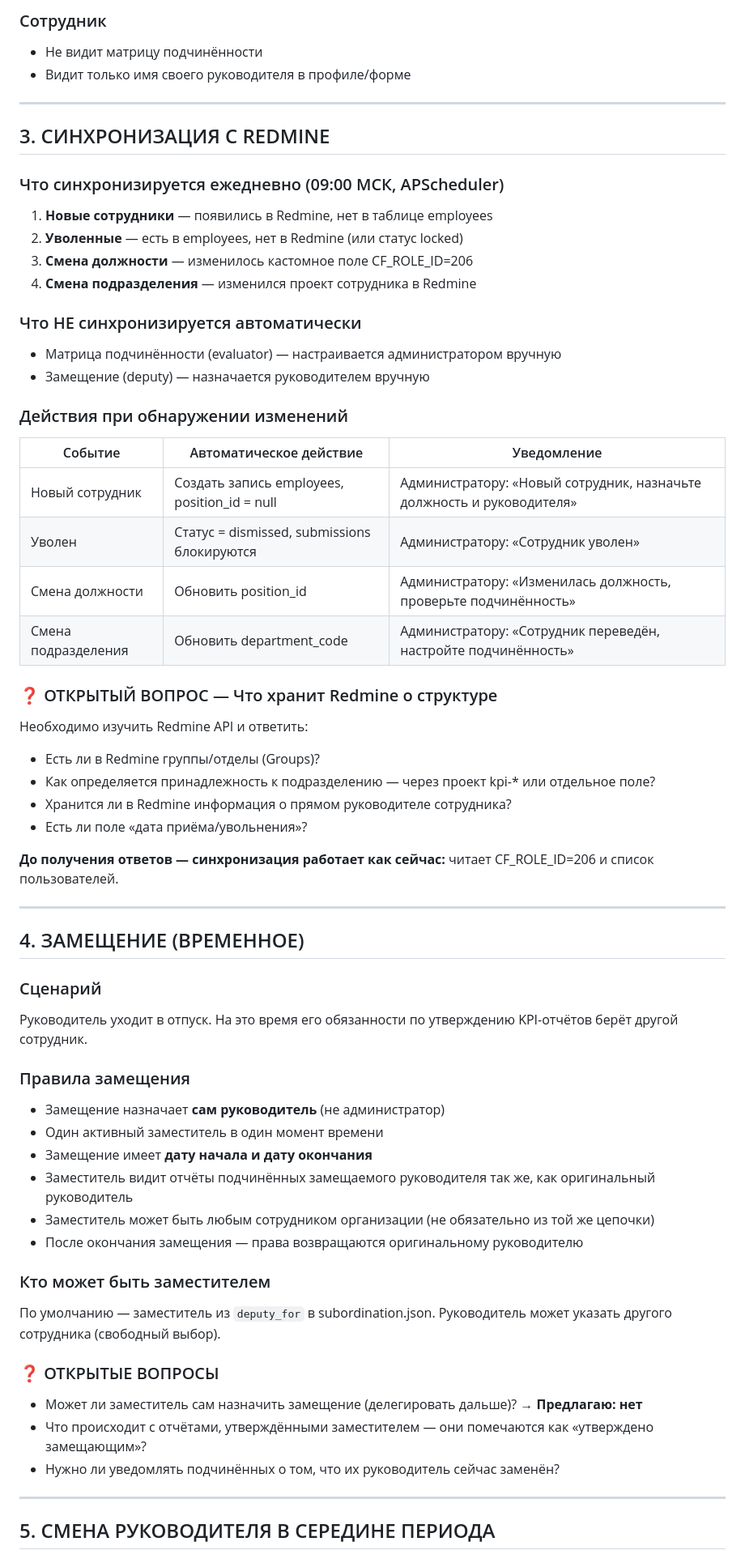
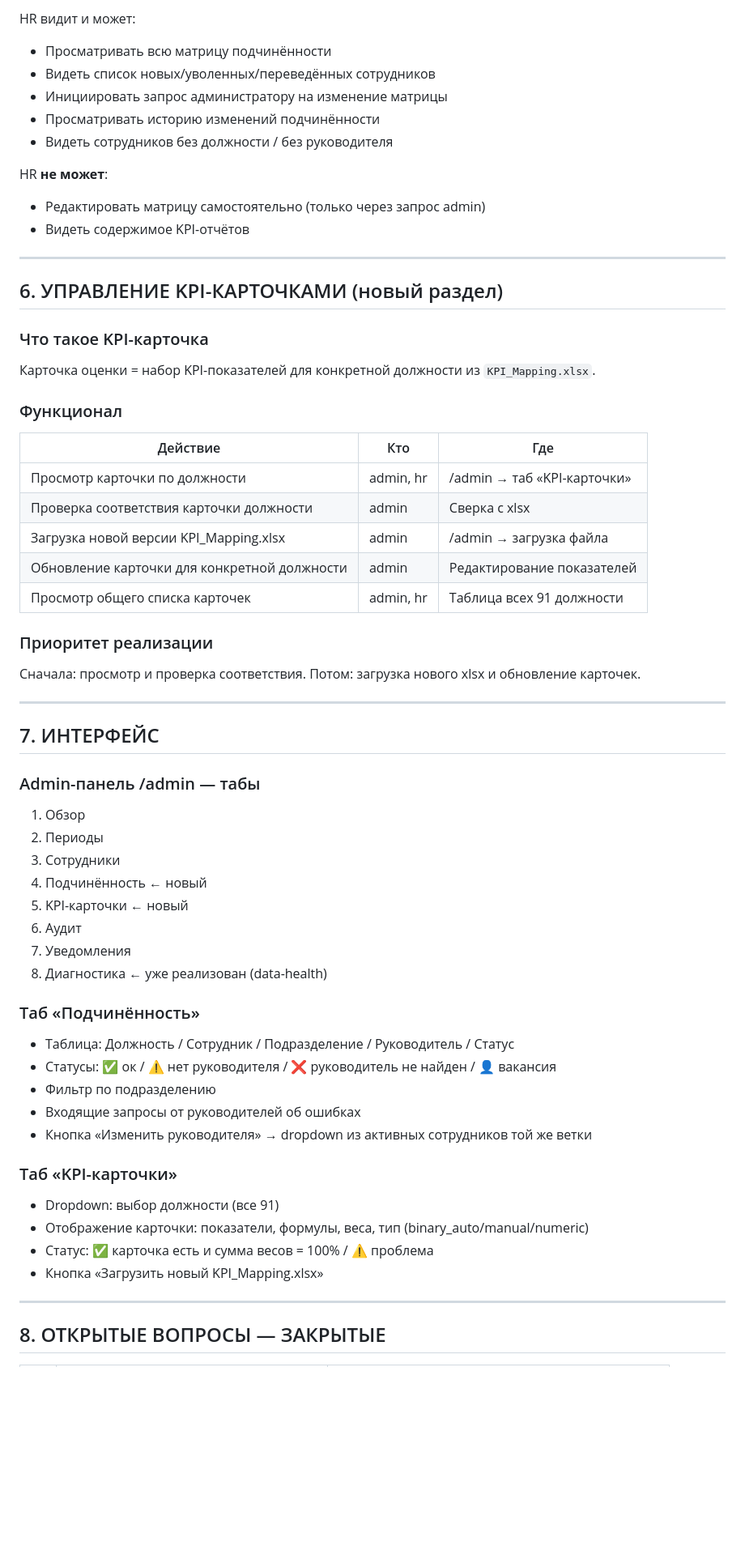
Before and after one commit to johnmiller03535/KPI_V2, a Markdown page: docs/BL_subordination.md, the part around one of its changes. Shown at 81% size. Drawn GitHub-style; blank space fills up the shorter version.

Commit message:
docs: update BL_subordination, add TASK_redmine_people_api

```diff
--- a/docs/BL_subordination.md
+++ b/docs/BL_subordination.md
@@ -48,64 +133,69 @@ ruk_assignments: замдиректора → список начальнико
 
-### Сотрудник
-- Не видит матрицу подчинённости
-- Видит только имя своего руководителя в профиле/форме
+HR видит и может:
+- Просматривать всю матрицу подчинённости
+- Видеть список новых/уволенных/переведённых сотрудников
+- Инициировать запрос администратору на изменение матрицы
+- Просматривать историю изменений подчинённости
+- Видеть сотрудников без должности / без руководителя
+
+HR **не может**:
+- Редактировать матрицу самостоятельно (только через запрос admin)
+- Видеть содержимое KPI-отчётов
 
 ---
 
-## 3. СИНХРОНИЗАЦИЯ С REDMINE
+## 6. УПРАВЛЕНИЕ KPI-КАРТОЧКАМИ (новый раздел)
 
-### Что синхронизируется ежедневно (09:00 МСК, APScheduler)
-1. **Новые сотрудники** — появились в Redmine, нет в таблице employees
-2. **Уволенные** — есть в employees, нет в Redmine (или статус locked)
-3. **Смена должности** — изменилось кастомное поле CF_ROLE_ID=206
-4. **Смена подразделения** — изменился проект сотрудника в Redmine
+### Что такое KPI-карточка
 
-### Что НЕ синхронизируется автоматически
-- Матрица подчинённости (evaluator) — настраивается администратором вручную
-- Замещение (deputy) — назначается руководителем вручную
+Карточка оценки = набор KPI-показателей для конкретной должности из `KPI_Mapping.xlsx`.
 
-### Действия при обнаружении изменений
-| Событие | Автоматическое действие | Уведомление |
+### Функционал
+
+| Действие | Кто | Где |
 |---|---|---|
-| Новый сотрудник | Создать запись employees, position_id = null | Администратору: «Новый сотрудник, назначьте должность и руководителя» |
-| Уволен | Статус = dismissed, submissions блокируются | Администратору: «Сотрудник уволен» |
-| Смена должности | Обновить position_id | Администратору: «Изменилась должность, проверьте подчинённость» |
-| Смена подразделения | Обновить department_code | Администратору: «Сотрудник переведён, настройте подчинённость» |
+| Просмотр карточки по должности | admin, hr | /admin → таб «KPI-карточки» |
+| Проверка соответствия карточки должности | admin | Сверка с xlsx |
+| Загрузка новой версии KPI_Mapping.xlsx | admin | /admin → загрузка файла |
+| Обновление карточки для конкретной должности | admin | Редактирование показателей |
+| Просмотр общего списка карточек | admin, hr | Таблица всех 91 должности |
 
-### ❓ ОТКРЫТЫЙ ВОПРОС — Что хранит Redmine о структуре
-Необходимо изучить Redmine API и ответить:
-- Есть ли в Redmine группы/отделы (Groups)?
-- Как определяется принадлежность к подразделению — через проект kpi-* или отдельное поле?
-- Хранится ли в Redmine информация о прямом руководителе сотрудника?
-- Есть ли поле «дата приёма/увольнения»?
+### Приоритет реализации
 
-**До получения ответов — синхронизация работает как сейчас:** читает CF_ROLE_ID=206 и список пользователей.
+Сначала: просмотр и проверка соответствия.
+Потом: загрузка нового xlsx и обновление карточек.
 
 ---
 
-## 4. ЗАМЕЩЕНИЕ (ВРЕМЕННОЕ)
+## 7. ИНТЕРФЕЙС
 
-### Сценарий
-Руководитель уходит в отпуск. На это время его обязанности по утверждению KPI-отчётов берёт другой сотрудник.
+### Admin-панель /admin — табы
 
-### Правила замещения
-- Замещение назначает **сам руководитель** (не администратор)
-- Один активный заместитель в один момент времени
-- Замещение имеет **дату начала и дату окончания**
-- Заместитель видит отчёты подчинённых замещаемого руководителя так же, как оригинальный руководитель
-- Заместитель может быть любым сотрудником организации (не обязательно из той же цепочки)
-- После окончания замещения — права возвращаются оригинальному руководителю
+1. Обзор
+2. Периоды
+3. Сотрудники
+4. Подчинённость ← новый
+5. KPI-карточки ← новый
+6. Аудит
+7. Уведомления
+8. Диагностика ← уже реализован (data-health)
 
-### Кто может быть заместителем
-По умолчанию — заместитель из `deputy_for` в subordination.json.
-Руководитель может указать другого сотрудника (свободный выбор).
+### Таб «Подчинённость»
 
-### ❓ ОТКРЫТЫЕ ВОПРОСЫ
-- Может ли заместитель сам назначить замещение (делегировать дальше)? → **Предлагаю: нет**
-- Что происходит с отчётами, утверждёнными заместителем — они помечаются как «утверждено замещающим»?
-- Нужно ли уведомлять подчинённых о том, что их руководитель сейчас заменён?
+- Таблица: Должность / Сотрудник / Подразделение / Руководитель / Статус
+- Статусы: ✅ ок / ⚠️ нет руководителя / ❌ руководитель не найден / 👤 вакансия
+- Фильтр по подразделению
+- Входящие запросы от руководителей об ошибках
+- Кнопка «Изменить руководителя» → dropdown из активных сотрудников той же ветки
+
+### Таб «KPI-карточки»
+
+- Dropdown: выбор должности (все 91)
+- Отображение карточки: показатели, формулы, веса, тип (binary_auto/manual/numeric)
+- Статус: ✅ карточка есть и сумма весов = 100% / ⚠️ проблема
+- Кнопка «Загрузить новый KPI_Mapping.xlsx»
 
 ---
 
-## 5. СМЕНА РУКОВОДИТЕЛЯ В СЕРЕДИНЕ ПЕРИОДА
+## 8. ОТКРЫТЫЕ ВОПРОСЫ — ЗАКРЫТЫЕ
 
```
Also changed, not shown: other parts of docs/BL_subordination.md (+136 -125 lines), docs/TASK_redmine_people_api.md (added, +54 -0 lines).
